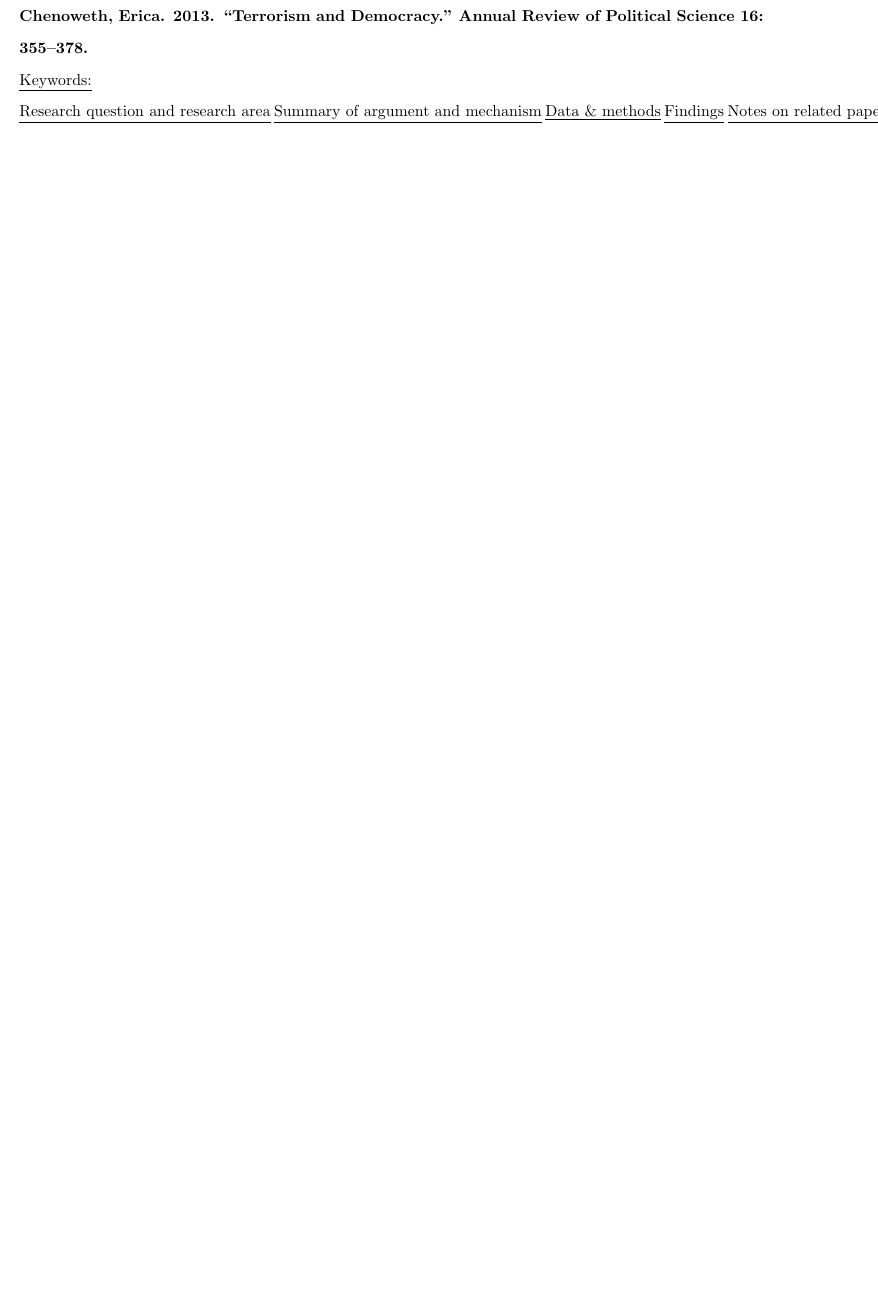
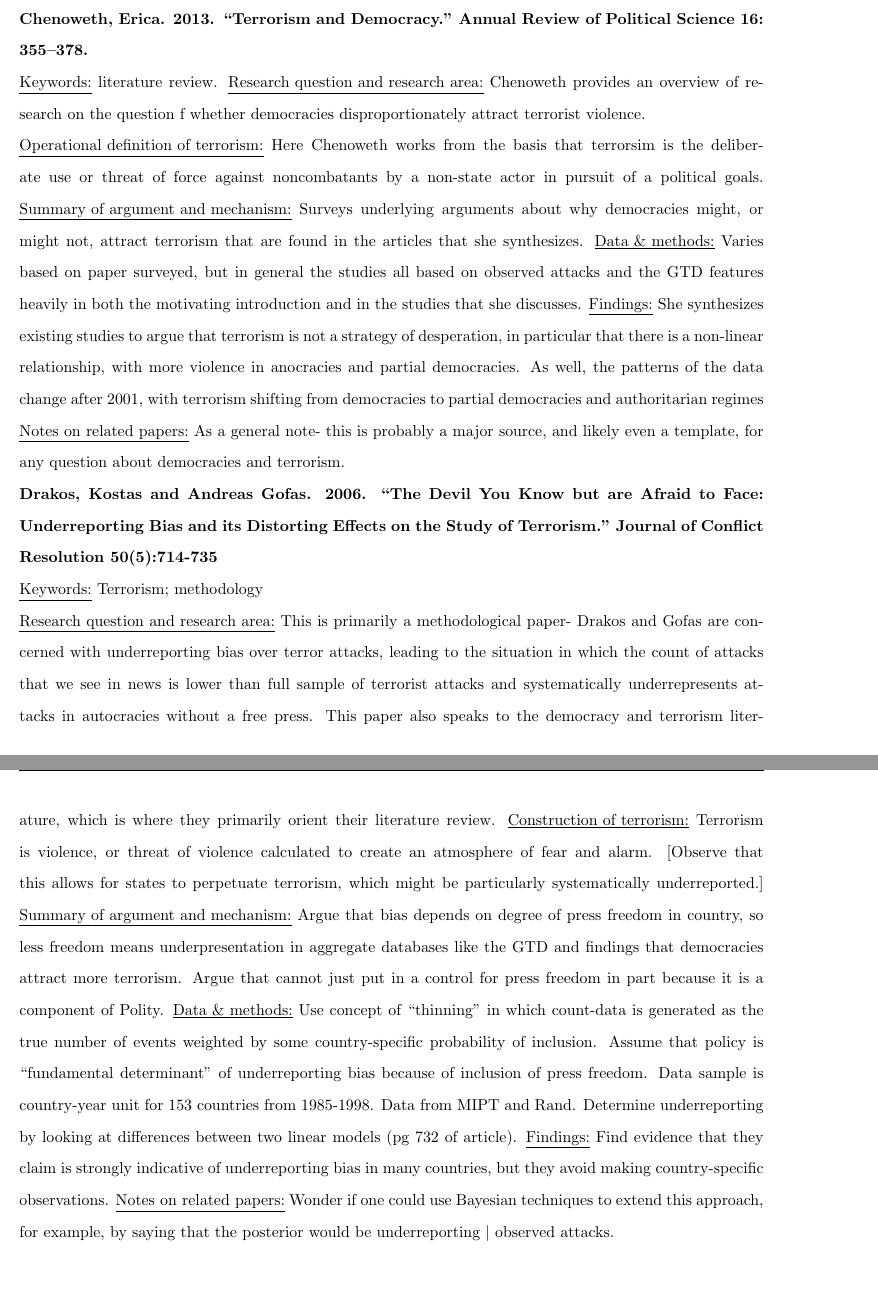
Before and after one commit to margaretfoster/PaperSummaries, a LaTeX document (AcademicPaperSummaries/PaperSummaries.tex): part of page 6 of 6 before the commit and two parts of pages 6 and 7 of 7 after it, the two joined at a grey line, cut so that both start at the same text, the shorter picture padded with empty space. Compiled offline with pdfLaTeX.

Commit message:
Added Chenoweth and Drakos & Gofas

```diff
--- a/AcademicPaperSummaries/PaperSummaries.tex
+++ b/AcademicPaperSummaries/PaperSummaries.tex
@@ -130,13 +131,29 @@
 
 \textbf{Chenoweth, Erica. 2013. “Terrorism and Democracy.” Annual Review of Political Science 16: 355–378.}
 
-\underline{Keywords:}
+\underline{Keywords:} literature review.
+\underline{Research question and research area:} Chenoweth provides an overview of research on the question f whether democracies disproportionately attract terrorist violence. \\
+\underline{Operational definition of terrorism:} Here Chenoweth works from the basis that terrorsim is the deliberate use or threat of force against noncombatants by a non-state actor in pursuit of a political goals.
+\underline{Summary of argument and mechanism:} Surveys underlying arguments about why democracies might, or might not, attract terrorism that are found in the articles that she synthesizes.
+\underline{Data \& methods:} Varies based on paper surveyed, but in general the studies all based on observed attacks and the GTD features heavily in both the motivating introduction and in the studies that she discusses.
+\underline{Findings:} She synthesizes existing studies to argue that terrorism is not a strategy of desperation, in particular that there is a non-linear relationship, with more violence in anocracies and partial democracies. As well, the patterns of the data change after 2001, with terrorism shifting from democracies to partial democracies and authoritarian regimes
+\underline{Notes on related papers:} As a general note- this is probably a major source, and likely even a template, for any question about democracies and terrorism.
 
-\underline{Research question and research area}
-\underline{Summary of argument and mechanism}
-\underline{Data \& methods}
-\underline{Findings}
-\underline{Notes on related papers}
+\textbf{Drakos, Kostas and Andreas Gofas. 2006. “The Devil You Know but are Afraid to Face:
+Underreporting Bias and its Distorting Effects on the Study of Terrorism.” Journal of Conflict Resolution 50(5):714-735}
+
+
+\underline{Keywords:} Terrorism; methodology
+
+\underline{Research question and research area:} This is primarily a methodological paper- Drakos and Gofas are concerned with underreporting bias over terror attacks, leading to the situation in which the count of attacks that we see in news is lower than full sample of terrorist attacks and systematically underrepresents attacks in autocracies without a free press. This paper also speaks to the democracy and terrorism literature, which is where they primarily orient their literature review.
+\underline{Construction of terrorism:} Terrorism is violence, or threat of violence calculated to create an atmosphere of fear and alarm. [Observe that this allows for states to perpetuate terrorism, which might be particularly systematically underreported.]
+\underline{Summary of argument and mechanism:} Argue that bias depends on degree of press freedom in country, so less freedom means underpresentation in aggregate databases like the GTD and findings that democracies attract more terrorism. Argue that cannot just put in a control for press freedom in part because it is a component of Polity.
+\underline{Data \& methods:} Use concept of ``thinning'' in which count-data is generated as the true number of events weighted by some country-specific probability of inclusion. Assume that policy is ``fundamental determinant'' of underreporting bias because of inclusion of press freedom. Data sample is country-year unit for 153 countries from 1985-1998. Data from MIPT and Rand. Determine underreporting by looking at differences between two linear models (pg 732 of article).
+\underline{Findings:} Find evidence that they claim is strongly indicative of underreporting bias in many countries, but they avoid making country-specific observations.
+\underline{Notes on related papers:} Wonder if one could use Bayesian techniques to extend this approach, for example, by saying that the posterior would be underreporting $|$ observed attacks.
+
+
+
 
 
 \end{document}
```
Also changed, not shown: AcademicPaperSummaries/PaperSummaries.tex (17 more changed lines).
